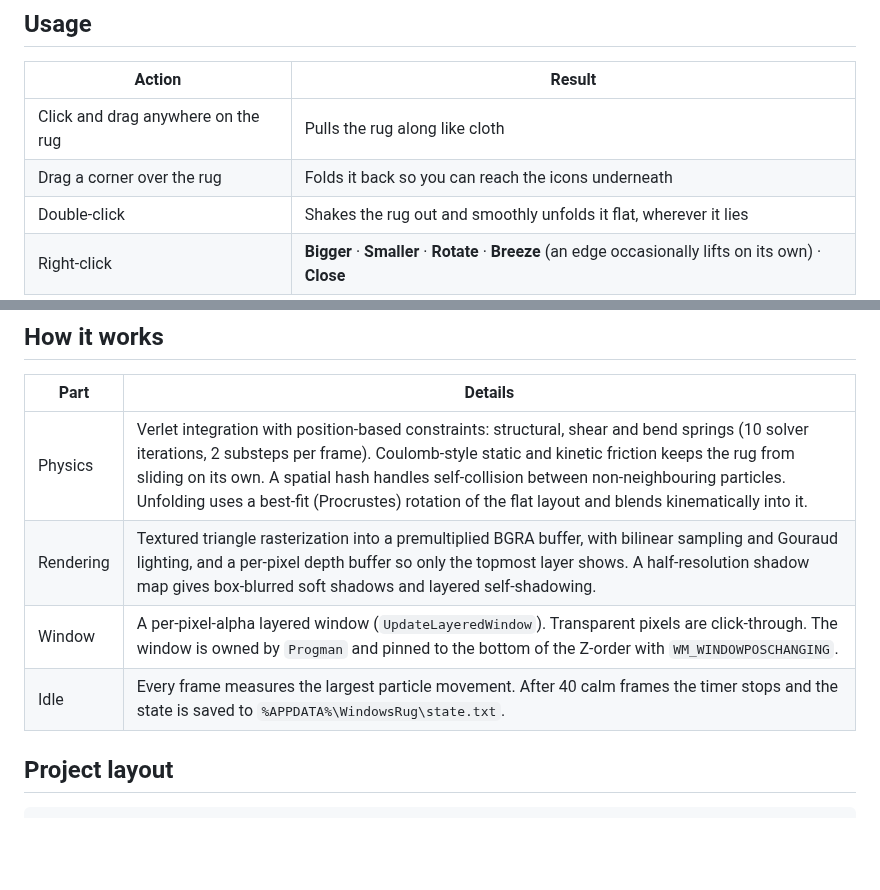
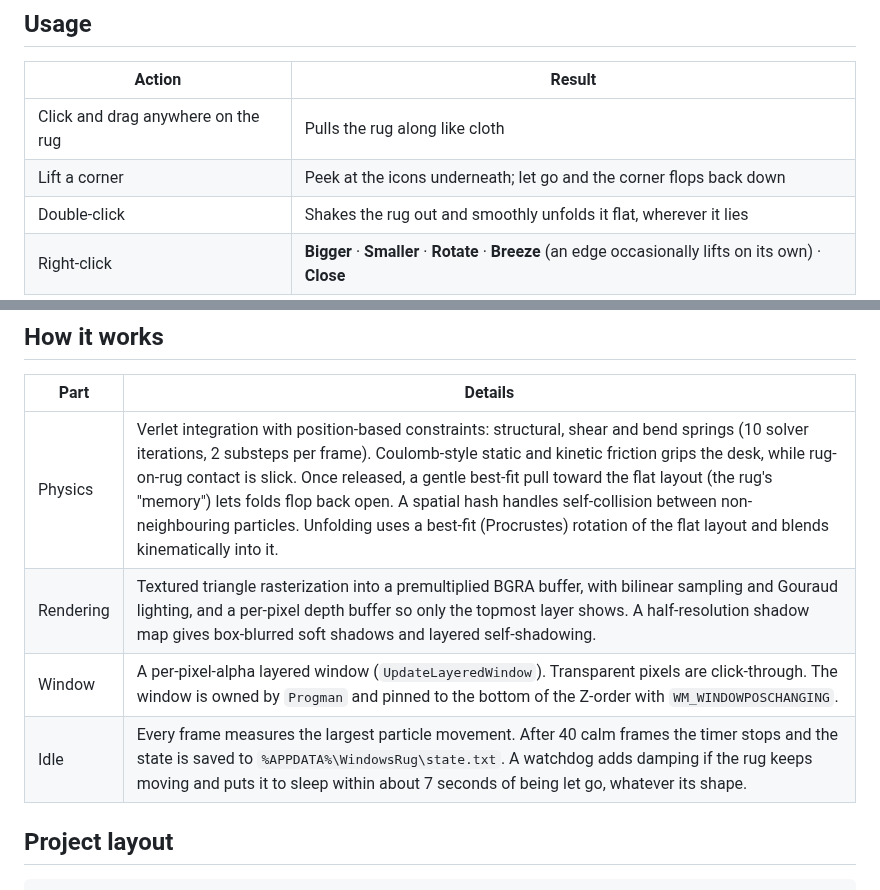
Before and after one commit to justahmmed/windows-rug, a Markdown page: README.md, 2 parts joined by grey strips. GitHub-like rendering; blank space fills up the shorter version.

```diff
--- a/README.md
+++ b/README.md
@@ -43,7 +43,7 @@ The installer:
 | Action | Result |
 |---|---|
 | Click and drag anywhere on the rug | Pulls the rug along like cloth |
-| Drag a corner over the rug | Folds it back so you can reach the icons underneath |
+| Lift a corner | Peek at the icons underneath; let go and the corner flops back down |
 | Double-click | Shakes the rug out and smoothly unfolds it flat, wherever it lies |
 | Right-click | **Bigger** · **Smaller** · **Rotate** · **Breeze** (an edge occasionally lifts on its own) · **Close** |
 
@@ -60,10 +60,10 @@ Double-click **`Uninstall.bat`**. This stops the rug, removes it from Startup, a
 
 | Part | Details |
 |---|---|
-| Physics | Verlet integration with position-based constraints: structural, shear and bend springs (10 solver iterations, 2 substeps per frame). Coulomb-style static and kinetic friction keeps the rug from sliding on its own. A spatial hash handles self-collision between non-neighbouring particles. Unfolding uses a best-fit (Procrustes) rotation of the flat layout and blends kinematically into it. |
+| Physics | Verlet integration with position-based constraints: structural, shear and bend springs (10 solver iterations, 2 substeps per frame). Coulomb-style static and kinetic friction grips the desk, while rug-on-rug contact is slick. Once released, a gentle best-fit pull toward the flat layout (the rug's "memory") lets folds flop back open. A spatial hash handles self-collision between non-neighbouring particles. Unfolding uses a best-fit (Procrustes) rotation of the flat layout and blends kinematically into it. |
 | Rendering | Textured triangle rasterization into a premultiplied BGRA buffer, with bilinear sampling and Gouraud lighting, and a per-pixel depth buffer so only the topmost layer shows. A half-resolution shadow map gives box-blurred soft shadows and layered self-shadowing. |
 | Window | A per-pixel-alpha layered window (`UpdateLayeredWindow`). Transparent pixels are click-through. The window is owned by `Progman` and pinned to the bottom of the Z-order with `WM_WINDOWPOSCHANGING`. |
-| Idle | Every frame measures the largest particle movement. After 40 calm frames the timer stops and the state is saved to `%APPDATA%\WindowsRug\state.txt`. |
+| Idle | Every frame measures the largest particle movement. After 40 calm frames the timer stops and the state is saved to `%APPDATA%\WindowsRug\state.txt`. A watchdog adds damping if the rug keeps moving and puts it to sleep within about 7 seconds of being let go, whatever its shape. |
 
 ## Project layout
 
```
Also changed, not shown: other parts of README.md (+3 -3 lines), .github/release-notes.md (+7 -12 lines), README.ar.md (+1 -1 lines), docs/drag.jpg, docs/fold.jpg, docs/preview.jpg, docs/unfold.jpg, rug/wood.jpg, 3 other files.
